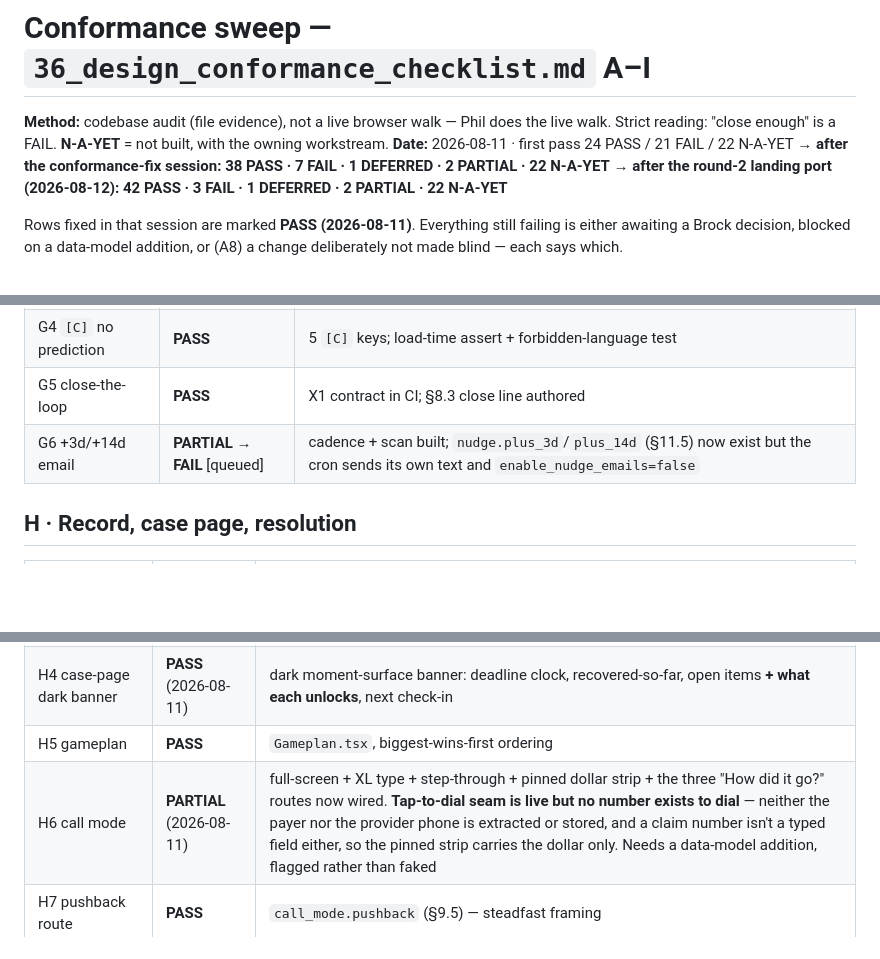
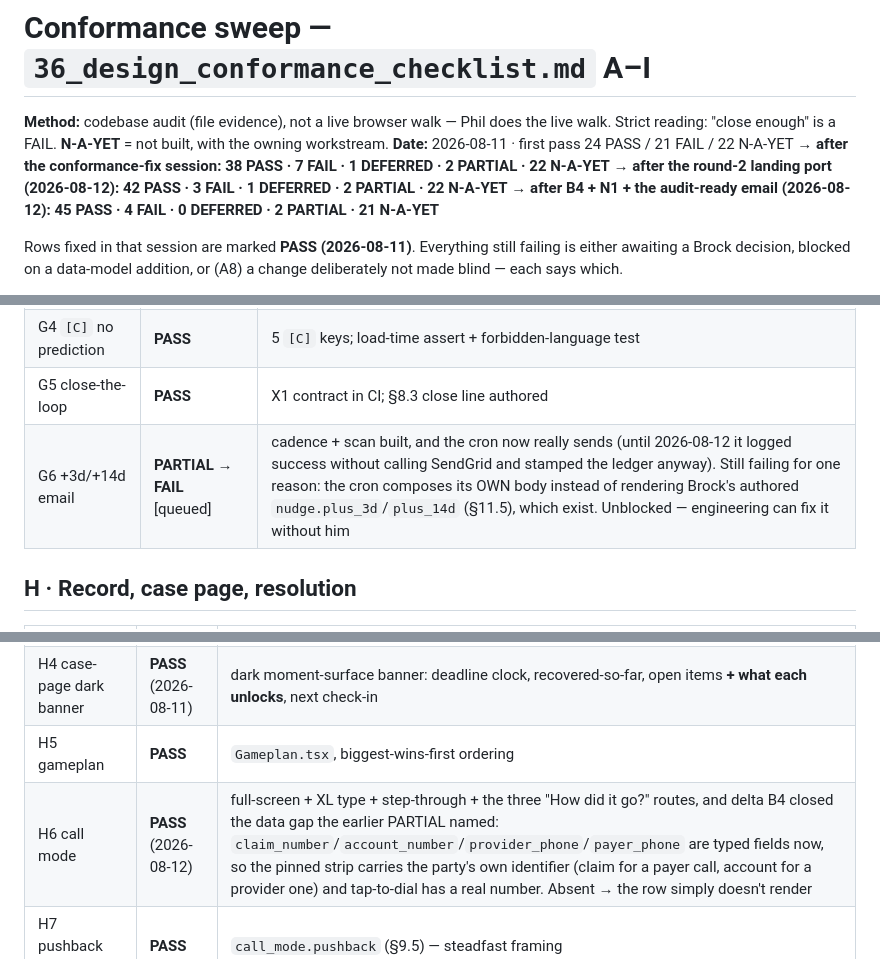
Before and after one commit to thelittleguyai/tyndale, a Markdown page: docs/design/conformance_sweep_2026-08-11.md, 3 parts joined by grey strips. Drawn GitHub-style; blank space fills up the shorter version.

Commit message:
docs(conformance): correct H6 and G6 after B4 + the audit-ready email
H6 said "no number exists to dial" and "a claim number isn't a typed field" —
delta B4 shipped both this morning, so it's a PASS: the pinned strip carries the
party's own identifier and tap-to-dial has a real number.

G6's stated reason was wrong in one half. The cron DID only pretend to send
(fixed in 57ed6c5); what still fails it is that the cron writes its own body
instead of rendering Brock's authored nudge.plus_3d/plus_14d, which exist. That
half needs no decision from him — it's ours to fix.

Co-Authored-By: Claude Opus 4.8 (1M context) <noreply@anthropic.com>

```diff
--- a/docs/design/conformance_sweep_2026-08-11.md
+++ b/docs/design/conformance_sweep_2026-08-11.md
@@ -4,7 +4,8 @@
 Strict reading: "close enough" is a FAIL. **N-A-YET** = not built, with the owning workstream.
 **Date:** 2026-08-11 · first pass 24 PASS / 21 FAIL / 22 N-A-YET →
 **after the conformance-fix session: 38 PASS · 7 FAIL · 1 DEFERRED · 2 PARTIAL · 22 N-A-YET** →
-**after the round-2 landing port (2026-08-12): 42 PASS · 3 FAIL · 1 DEFERRED · 2 PARTIAL · 22 N-A-YET**
+**after the round-2 landing port (2026-08-12): 42 PASS · 3 FAIL · 1 DEFERRED · 2 PARTIAL · 22 N-A-YET** →
+**after B4 + N1 + the audit-ready email (2026-08-12): 45 PASS · 4 FAIL · 0 DEFERRED · 2 PARTIAL · 21 N-A-YET**
 
 Rows fixed in that session are marked **PASS (2026-08-11)**. Everything still failing is either
 awaiting a Brock decision, blocked on a data-model addition, or (A8) a change deliberately not
@@ -110,7 +111,7 @@ Legend for FAILs: **[queued]** = already covered by an accepted prompt/workstrea
 | G3 `[B]` with citation chip | **PARTIAL → FAIL** [unowned] | renderer enforces it and `citation` colour now exists, but **zero keys are tagged `[B]`** — his 4 `[B]` marks are dual `[A]/[B]` on §6.3/§12.1, which we render `[A]`. Needs his call |
 | G4 `[C]` no prediction | **PASS** | 5 `[C]` keys; load-time assert + forbidden-language test |
 | G5 close-the-loop | **PASS** | X1 contract in CI; §8.3 close line authored |
-| G6 +3d/+14d email | **PARTIAL → FAIL** [queued] | cadence + scan built; `nudge.plus_3d`/`plus_14d` (§11.5) now exist but the cron sends its own text and `enable_nudge_emails=false` |
+| G6 +3d/+14d email | **PARTIAL → FAIL** [queued] | cadence + scan built, and the cron now really sends (until 2026-08-12 it logged success without calling SendGrid and stamped the ledger anyway). Still failing for one reason: the cron composes its OWN body instead of rendering Brock's authored `nudge.plus_3d`/`plus_14d` (§11.5), which exist. Unblocked — engineering can fix it without him |
 
 ## H · Record, case page, resolution
 
@@ -121,7 +122,7 @@ Legend for FAILs: **[queued]** = already covered by an accepted prompt/workstrea
 | H3 sub-case summary | **PASS** (2026-08-12) | findings render their source line (same mechanism as E4; corrected with it) |
 | H4 case-page dark banner | **PASS** (2026-08-11) | dark moment-surface banner: deadline clock, recovered-so-far, open items **+ what each unlocks**, next check-in |
 | H5 gameplan | **PASS** | `Gameplan.tsx`, biggest-wins-first ordering |
-| H6 call mode | **PARTIAL** (2026-08-11) | full-screen + XL type + step-through + pinned dollar strip + the three "How did it go?" routes now wired. **Tap-to-dial seam is live but no number exists to dial** — neither the payer nor the provider phone is extracted or stored, and a claim number isn't a typed field either, so the pinned strip carries the dollar only. Needs a data-model addition, flagged rather than faked |
+| H6 call mode | **PASS** (2026-08-12) | full-screen + XL type + step-through + the three "How did it go?" routes, and delta B4 closed the data gap the earlier PARTIAL named: `claim_number`/`account_number`/`provider_phone`/`payer_phone` are typed fields now, so the pinned strip carries the party's own identifier (claim for a payer call, account for a provider one) and tap-to-dial has a real number. Absent → the row simply doesn't render |
 | H7 pushback route | **PASS** | `call_mode.pushback` (§9.5) — steadfast framing |
 | H8 continuous journey | **PASS** | §11.1 beat + `record_identity` (§11.2) authored |
 | H9 needs-something checklist | **PASS** | ☑/☐ card + how-to-get + inline add-document + §8.3 close |
```
